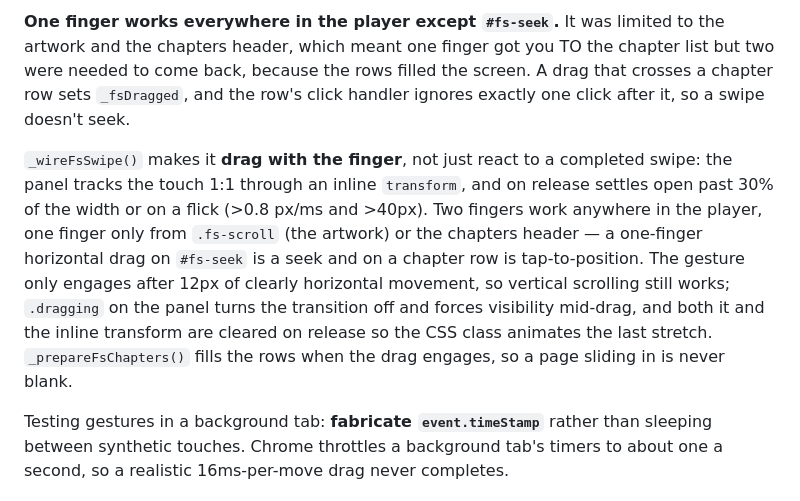
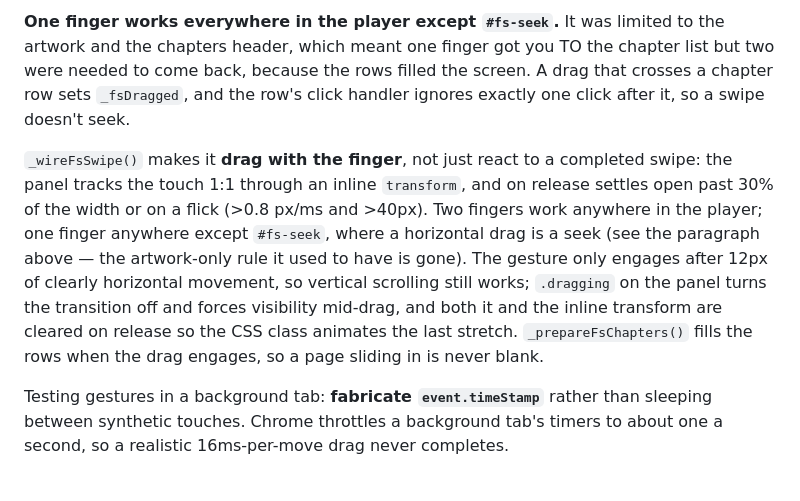
Before and after one commit to jowtron/pholia, a Markdown page: CLAUDE.md, the part around the change. Drawn GitHub-style.

Commit message:
CLAUDE.md: drop the superseded one-finger rule
The paragraph above it already says one finger works anywhere except the
scrubber; this one still described the artwork-and-header restriction it
replaced.

Co-Authored-By: Claude Opus 5 (1M context) <noreply@anthropic.com>
Claude-Session: https://claude.ai/code/session_01NeJSe4LFwS5EyjJxFo3R7e

```diff
--- a/CLAUDE.md
+++ b/CLAUDE.md
@@ -158,7 +158,7 @@ The way back sits at **both ends**: `#fs-chapters-back` in the header and `#fs-c
 
 **One finger works everywhere in the player except `#fs-seek`.** It was limited to the artwork and the chapters header, which meant one finger got you TO the chapter list but two were needed to come back, because the rows filled the screen. A drag that crosses a chapter row sets `_fsDragged`, and the row's click handler ignores exactly one click after it, so a swipe doesn't seek.
 
-`_wireFsSwipe()` makes it **drag with the finger**, not just react to a completed swipe: the panel tracks the touch 1:1 through an inline `transform`, and on release settles open past 30% of the width or on a flick (>0.8 px/ms and >40px). Two fingers work anywhere in the player, one finger only from `.fs-scroll` (the artwork) or the chapters header — a one-finger horizontal drag on `#fs-seek` is a seek and on a chapter row is tap-to-position. The gesture only engages after 12px of clearly horizontal movement, so vertical scrolling still works; `.dragging` on the panel turns the transition off and forces visibility mid-drag, and both it and the inline transform are cleared on release so the CSS class animates the last stretch. `_prepareFsChapters()` fills the rows when the drag engages, so a page sliding in is never blank.
+`_wireFsSwipe()` makes it **drag with the finger**, not just react to a completed swipe: the panel tracks the touch 1:1 through an inline `transform`, and on release settles open past 30% of the width or on a flick (>0.8 px/ms and >40px). Two fingers work anywhere in the player; one finger anywhere except `#fs-seek`, where a horizontal drag is a seek (see the paragraph above — the artwork-only rule it used to have is gone). The gesture only engages after 12px of clearly horizontal movement, so vertical scrolling still works; `.dragging` on the panel turns the transition off and forces visibility mid-drag, and both it and the inline transform are cleared on release so the CSS class animates the last stretch. `_prepareFsChapters()` fills the rows when the drag engages, so a page sliding in is never blank.
 
 Testing gestures in a background tab: **fabricate `event.timeStamp`** rather than sleeping between synthetic touches. Chrome throttles a background tab's timers to about one a second, so a realistic 16ms-per-move drag never completes.
 
```
